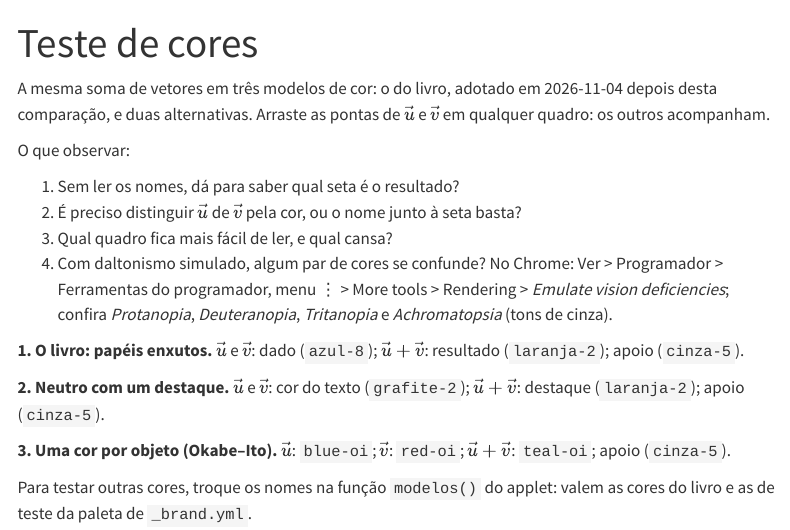
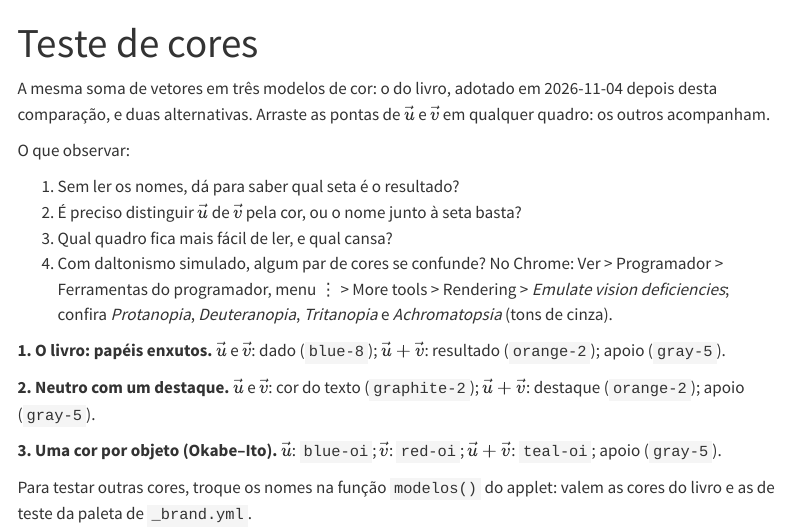
Before and after one commit to lcmerlo/livro-online-fcg, a Quarto document (laboratorio/teste-cores.qmd): the page in a window 1100 px wide, from its top. Rendered offline with R 4.5, knitr and Pandoc in place of Quarto, with nearby package versions; menus at the side of the page are left out.

Commit message:
As cores com os nomes em inglês, os do livro-base (fase 4)
As 82 cores de _brand.yml passam aos nomes da base (areia-1 vira sand-1, azul-8
vira blue-8...), com os mesmos valores. tests/fixtures/livro-colors.json guarda
a tabela dos nomes de antes e de agora, e tests/unit/palette.test.mjs, da base,
confere que nenhuma cor se perdeu ou mudou; o publish.yml roda os testes de
unidade. O applet teste-cores pede as cores de teste pelos nomes novos.

O tamanho e a entrelinha do texto ficam só em _brand.yml, com os valores que
custom.scss impunha (1.05rem e 1.65). A folha compilada sai igual à de antes,
a menos dos nomes das variáveis --brand-...

Co-Authored-By: Claude Opus 5.5 <noreply@anthropic.com>

```diff
--- a/.github/workflows/publish.yml
+++ b/.github/workflows/publish.yml
@@ -32,6 +32,9 @@
           node-version: 22
           cache: npm
           cache-dependency-path: applets-src/package-lock.json
+
+      - name: Testes de unidade
+        run: node --test tests/unit/
 
       - name: Instalar dependências dos applets
         working-directory: applets-src
--- a/_brand.yml
+++ b/_brand.yml
@@ -8,45 +8,48 @@
     # Os papéis de cor do site e dos applets (assets/css/custom.scss, seção 1)
     # usam só estas cores. Cor nova aqui entra por decisão, depois de medidos
     # o contraste e a legibilidade com daltonismo (diretrizes-tecnicas.md, §6).
-    areia-0: "#FCFBF9"
-    areia-1: "#FBFAF6"
-    areia-2: "#F7F4ED"
-    areia-3: "#EFE7D8"
+    # Os nomes passaram para o inglês em 2026-11-25, os mesmos do livro-base, com os
+    # mesmos valores: tests/fixtures/livro-colors.json guarda a tabela dos nomes de
+    # antes e de agora, e tests/unit/palette.test.mjs confere que nenhuma cor se perdeu.
+    sand-0: "#FCFBF9"
+    sand-1: "#FBFAF6"
+    sand-2: "#F7F4ED"
+    sand-3: "#EFE7D8"
 
-    branco-1: "#FFFFFF"
-    branco-2: "#FAFAFA"
-    branco-3: "#F3F4F6"
+    white-1: "#FFFFFF"
+    white-2: "#FAFAFA"
+    white-3: "#F3F4F6"
 
-    grafite-1: "#334155"
-    grafite-2: "#1F2933"
-    grafite-3: "#111827"
+    graphite-1: "#334155"
+    graphite-2: "#1F2933"
+    graphite-3: "#111827"
 
-    cinza-2: "#5B677A"
-    cinza-5: "#64748B"
-    cinza-6: "#475569"
+    gray-2: "#5B677A"
+    gray-5: "#64748B"
+    gray-6: "#475569"
 
-    azul-1: "#3B79A8"
-    azul-2: "#1E5B8A"
-    azul-3: "#153F60"
-    azul-5: "#5B7C99"
-    azul-8: "#1D4ED8"
+    blue-1: "#3B79A8"
+    blue-2: "#1E5B8A"
+    blue-3: "#153F60"
+    blue-5: "#5B7C99"
+    blue-8: "#1D4ED8"
 
-    verde-2: "#276749"
+    green-2: "#276749"
 
-    ambar-2: "#946200"
-    ambar-3: "#6B4700"
+    amber-2: "#946200"
+    amber-3: "#6B4700"
 
-    laranja-2: "#B45309"
+    orange-2: "#B45309"
 
-    vermelho-6: "#991B1B"
+    red-6: "#991B1B"
 
     # ---- Cores de teste (do JSX-quarto) ----
     # As paletas comparadas no JSX-quarto, com os nomes de lá: <matiz>-<fonte>,
     # com o nome oficial no comentário quando é outro. Fontes:
     #   ds Desmos · oi Okabe–Ito · tb Tol Bright · tm Tol Muted · td Tol Dark
     #   cb IBM Carbon · d2 ColorBrewer Dark2
-    # Os neutros do JSX-quarto (branco-1, areia-0, areia-1, areia-2, grafite-1,
-    # cinza-5) são as cores do livro acima, com os mesmos valores.
+    # Os neutros do JSX-quarto (white-1, sand-0, sand-1, sand-2, graphite-1,
+    # gray-5) são as cores do livro acima, com os mesmos valores.
     # Servem aos testes: um applet as usa por paleta("<nome>"), de
     # applets-src/src/cores.js, e o verificador avisa se um applet publicado
     # fizer isso. Abaixo de 3:1 sobre o branco, servem só a preenchimentos:
@@ -129,21 +132,21 @@
     grey-d2:    "#666666"   # 8
 
   # Cores semânticas do tema
-  foreground: grafite-2
-  background: areia-1
+  foreground: graphite-2
+  background: sand-1
 
-  primary: azul-2
-  secondary: cinza-6 # azul-5
-  tertiary: areia-2
-  link: azul-2
+  primary: blue-2
+  secondary: gray-6 # blue-5
+  tertiary: sand-2
+  link: blue-2
 
-  success: verde-2
-  info: azul-2
-  warning: ambar-2
-  danger: vermelho-6
+  success: green-2
+  info: blue-2
+  warning: amber-2
+  danger: red-6
 
-  light: branco-1
-  dark: grafite-2
+  light: white-1
+  dark: graphite-2
 
 typography:
   # As fontes vêm com o site (vendor/fonts/, com as licenças; vendor/VERSIONS.md), e
@@ -165,18 +168,20 @@
         - { path: vendor/fonts/source-serif-4-latin-600-normal.woff2, weight: 600, style: normal }
         - { path: vendor/fonts/source-serif-4-latin-700-normal.woff2, weight: 700, style: normal }
 
+  # O tamanho e a entrelinha do texto, só aqui: até 2026-11-25, este arquivo dizia
+  # 1.0625rem e 1.6, e assets/css/custom.scss, que prevalecia, 1.05rem e 1.65.
   base:
     family: Atkinson Hyperlegible
-    size: 1.0625rem
+    size: 1.05rem
     weight: 400
-    line-height: 1.6
+    line-height: 1.65
 
   headings:
     family: Source Serif 4
     weight: 600
-    color: azul-5  # grafite-2
+    color: blue-5  # graphite-2
     line-height: 1.25
 
   link:
-    color: azul-2
+    color: blue-2
     decoration: underline
--- a/assets/css/custom.scss
+++ b/assets/css/custom.scss
@@ -8,10 +8,6 @@
 
 Cores de fundo, texto e link vêm de _brand.yml (background, foreground, link).
 */
-
-/* Tipografia do corpo do texto */
-$font-size-base: 1.05rem;
-$line-height-base: 1.65;
 
 /* Sem fonte do Google: o Cosmo pediria a dele (Source Sans Pro) em toda página,
    sem que nenhum texto a use. As fontes do livro vêm de _brand.yml. */
@@ -59,16 +55,16 @@
      própria (tracejado curto e texto de estado). */
 
   /* Dado: o que o estudante controla ou o que o enunciado fornece (ex.: u e v na soma) */
-  --cor-dado: #{$brand-azul-8};
+  --cor-dado: #{$brand-blue-8};
 
   /* Resultado: o que o applet calcula a partir dos dados, foco da ideia (ex.: u + v) */
-  --cor-resultado: #{$brand-laranja-2};
+  --cor-resultado: #{$brand-orange-2};
 
   /* Apoio: construções que ajudam a ler (cópias, projeções, linhas de chamada) */
-  --cor-apoio: #{$brand-cinza-5};
+  --cor-apoio: #{$brand-gray-5};
 
   /* Elementos estruturais: borda discreta (cor do texto, 12% de opacidade) */
-  --cor-borda-suave: #{rgba($brand-grafite-2, 0.12)};
+  --cor-borda-suave: #{rgba($brand-graphite-2, 0.12)};
 }
 
 
```
Also changed, not shown: laboratorio/teste-cores.qmd (+3 -3 lines), applets-src/index.html, assets/css/custom.scss (26 more changed lines), 4 other files.
